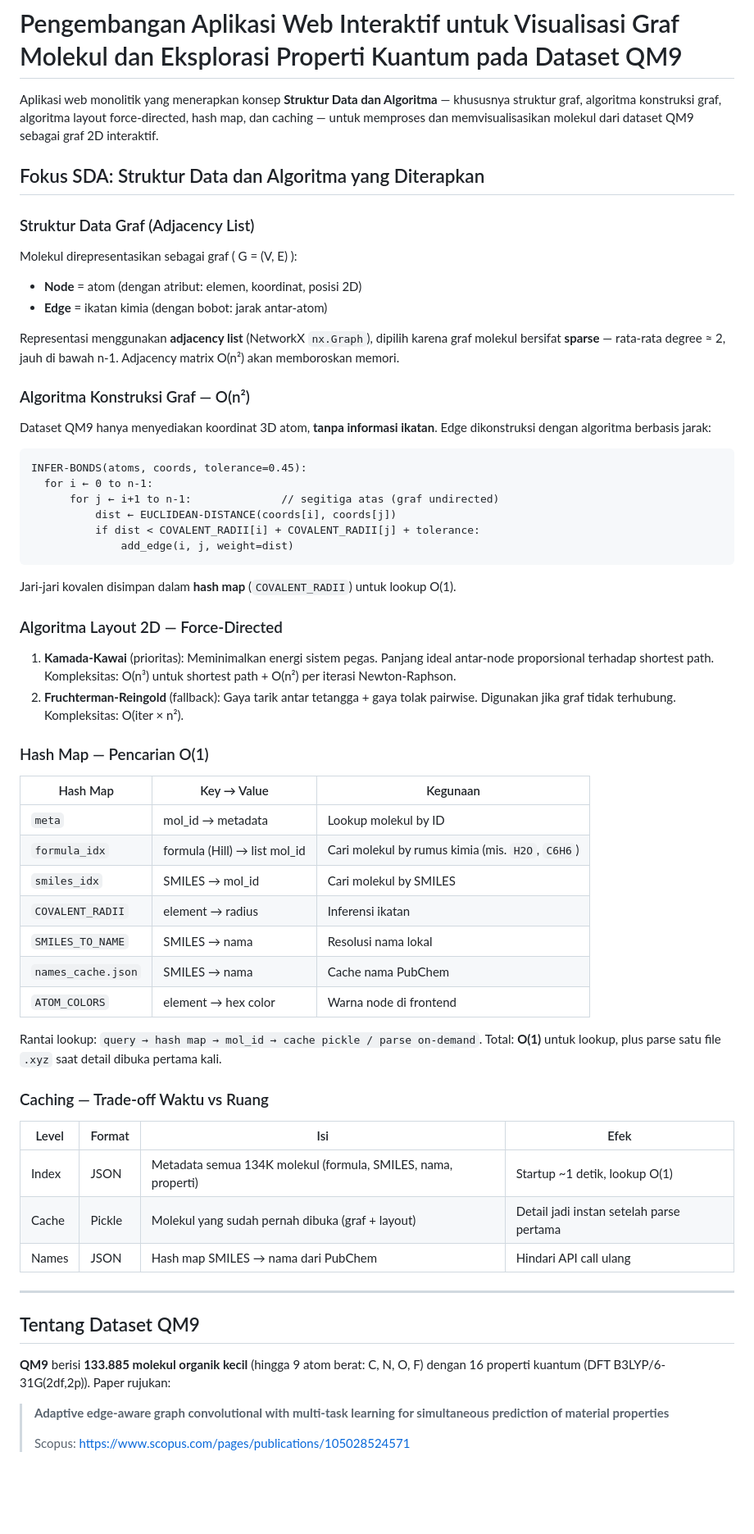
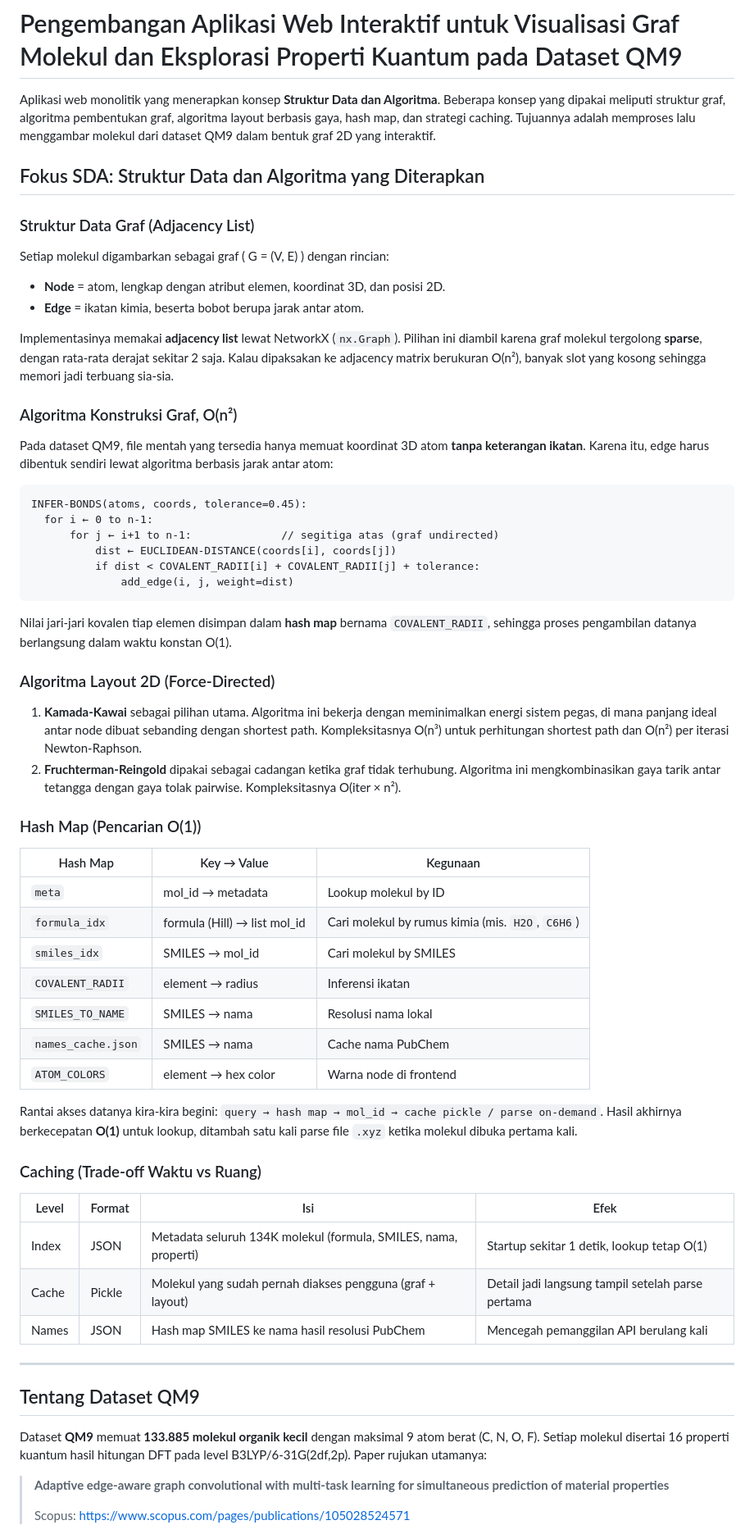
Before and after one commit to alfathir27/sda-project, a Markdown page: README.md, the part around one of its changes. Shown at 82% size. Drawn GitHub-style; blank space fills up the shorter version.

Commit message:
docs: revisi readme

````diff
--- a/README.md
+++ b/README.md
@@ -1,20 +1,20 @@
 # Pengembangan Aplikasi Web Interaktif untuk Visualisasi Graf Molekul dan Eksplorasi Properti Kuantum pada Dataset QM9
 
-Aplikasi web monolitik yang menerapkan konsep **Struktur Data dan Algoritma** — khususnya struktur graf, algoritma konstruksi graf, algoritma layout force-directed, hash map, dan caching — untuk memproses dan memvisualisasikan molekul dari dataset QM9 sebagai graf 2D interaktif.
+Aplikasi web monolitik yang menerapkan konsep **Struktur Data dan Algoritma**. Beberapa konsep yang dipakai meliputi struktur graf, algoritma pembentukan graf, algoritma layout berbasis gaya, hash map, dan strategi caching. Tujuannya adalah memproses lalu menggambar molekul dari dataset QM9 dalam bentuk graf 2D yang interaktif.
 
 ## Fokus SDA: Struktur Data dan Algoritma yang Diterapkan
 
 ### Struktur Data Graf (Adjacency List)
 
-Molekul direpresentasikan sebagai graf \( G = (V, E) \):
-- **Node** = atom (dengan atribut: elemen, koordinat, posisi 2D)
-- **Edge** = ikatan kimia (dengan bobot: jarak antar-atom)
+Setiap molekul digambarkan sebagai graf \( G = (V, E) \) dengan rincian:
+- **Node** = atom, lengkap dengan atribut elemen, koordinat 3D, dan posisi 2D.
+- **Edge** = ikatan kimia, beserta bobot berupa jarak antar atom.
 
-Representasi menggunakan **adjacency list** (NetworkX `nx.Graph`), dipilih karena graf molekul bersifat **sparse** — rata-rata degree ≈ 2, jauh di bawah n-1. Adjacency matrix O(n²) akan memboroskan memori.
+Implementasinya memakai **adjacency list** lewat NetworkX (`nx.Graph`). Pilihan ini diambil karena graf molekul tergolong **sparse**, dengan rata-rata derajat sekitar 2 saja. Kalau dipaksakan ke adjacency matrix berukuran O(n²), banyak slot yang kosong sehingga memori jadi terbuang sia-sia.
 
-### Algoritma Konstruksi Graf — O(n²)
+### Algoritma Konstruksi Graf, O(n²)
 
-Dataset QM9 hanya menyediakan koordinat 3D atom, **tanpa informasi ikatan**. Edge dikonstruksi dengan algoritma berbasis jarak:
+Pada dataset QM9, file mentah yang tersedia hanya memuat koordinat 3D atom **tanpa keterangan ikatan**. Karena itu, edge harus dibentuk sendiri lewat algoritma berbasis jarak antar atom:
 
 ```
 INFER-BONDS(atoms, coords, tolerance=0.45):
@@ -25,14 +25,14 @@ INFER-BONDS(atoms, coords, tolerance=0.45):
               add_edge(i, j, weight=dist)
 ```
 
-Jari-jari kovalen disimpan dalam **hash map** (`COVALENT_RADII`) untuk lookup O(1).
+Nilai jari-jari kovalen tiap elemen disimpan dalam **hash map** bernama `COVALENT_RADII`, sehingga proses pengambilan datanya berlangsung dalam waktu konstan O(1).
 
-### Algoritma Layout 2D — Force-Directed
+### Algoritma Layout 2D (Force-Directed)
 
-1. **Kamada-Kawai** (prioritas): Meminimalkan energi sistem pegas. Panjang ideal antar-node proporsional terhadap shortest path. Kompleksitas: O(n³) untuk shortest path + O(n²) per iterasi Newton-Raphson.
-2. **Fruchterman-Reingold** (fallback): Gaya tarik antar tetangga + gaya tolak pairwise. Digunakan jika graf tidak terhubung. Kompleksitas: O(iter × n²).
+1. **Kamada-Kawai** sebagai pilihan utama. Algoritma ini bekerja dengan meminimalkan energi sistem pegas, di mana panjang ideal antar node dibuat sebanding dengan shortest path. Kompleksitasnya O(n³) untuk perhitungan shortest path dan O(n²) per iterasi Newton-Raphson.
+2. **Fruchterman-Reingold** dipakai sebagai cadangan ketika graf tidak terhubung. Algoritma ini mengkombinasikan gaya tarik antar tetangga dengan gaya tolak pairwise. Kompleksitasnya O(iter × n²).
 
-### Hash Map — Pencarian O(1)
+### Hash Map (Pencarian O(1))
 
 | Hash Map | Key → Value | Kegunaan |
 |----------|-------------|----------|
@@ -44,21 +44,21 @@ Jari-jari kovalen disimpan dalam **hash map** (`COVALENT_RADII`) untuk lookup O(
 | `names_cache.json` | SMILES → nama | Cache nama PubChem |
 | `ATOM_COLORS` | element → hex color | Warna node di frontend |
 
-Rantai lookup: `query → hash map → mol_id → cache pickle / parse on-demand`. Total: **O(1)** untuk lookup, plus parse satu file `.xyz` saat detail dibuka pertama kali.
+Rantai akses datanya kira-kira begini: `query → hash map → mol_id → cache pickle / parse on-demand`. Hasil akhirnya berkecepatan **O(1)** untuk lookup, ditambah satu kali parse file `.xyz` ketika molekul dibuka pertama kali.
 
-### Caching — Trade-off Waktu vs Ruang
+### Caching (Trade-off Waktu vs Ruang)
 
 | Level | Format | Isi | Efek |
 |-------|--------|-----|------|
-| Index | JSON | Metadata semua 134K molekul (formula, SMILES, nama, properti) | Startup ~1 detik, lookup O(1) |
-| Cache | Pickle | Molekul yang sudah pernah dibuka (graf + layout) | Detail jadi instan setelah parse pertama |
-| Names | JSON | Hash map SMILES → nama dari PubChem | Hindari API call ulang |
+| Index | JSON | Metadata seluruh 134K molekul (formula, SMILES, nama, properti) | Startup sekitar 1 detik, lookup tetap O(1) |
+| Cache | Pickle | Molekul yang sudah pernah diakses pengguna (graf + layout) | Detail jadi langsung tampil setelah parse pertama |
+| Names | JSON | Hash map SMILES ke nama hasil resolusi PubChem | Mencegah pemanggilan API berulang kali |
 
 ---
 
 ## Tentang Dataset QM9
 
-**QM9** berisi **133.885 molekul organik kecil** (hingga 9 atom berat: C, N, O, F) dengan 16 properti kuantum (DFT B3LYP/6-31G(2df,2p)). Paper rujukan:
+Dataset **QM9** memuat **133.885 molekul organik kecil** dengan maksimal 9 atom berat (C, N, O, F). Setiap molekul disertai 16 properti kuantum hasil hitungan DFT pada level B3LYP/6-31G(2df,2p). Paper rujukan utamanya:
 
 > **Adaptive edge-aware graph convolutional with multi-task learning for simultaneous prediction of material properties**
 >
````
Also changed, not shown: other parts of README.md (+13 -13 lines).
